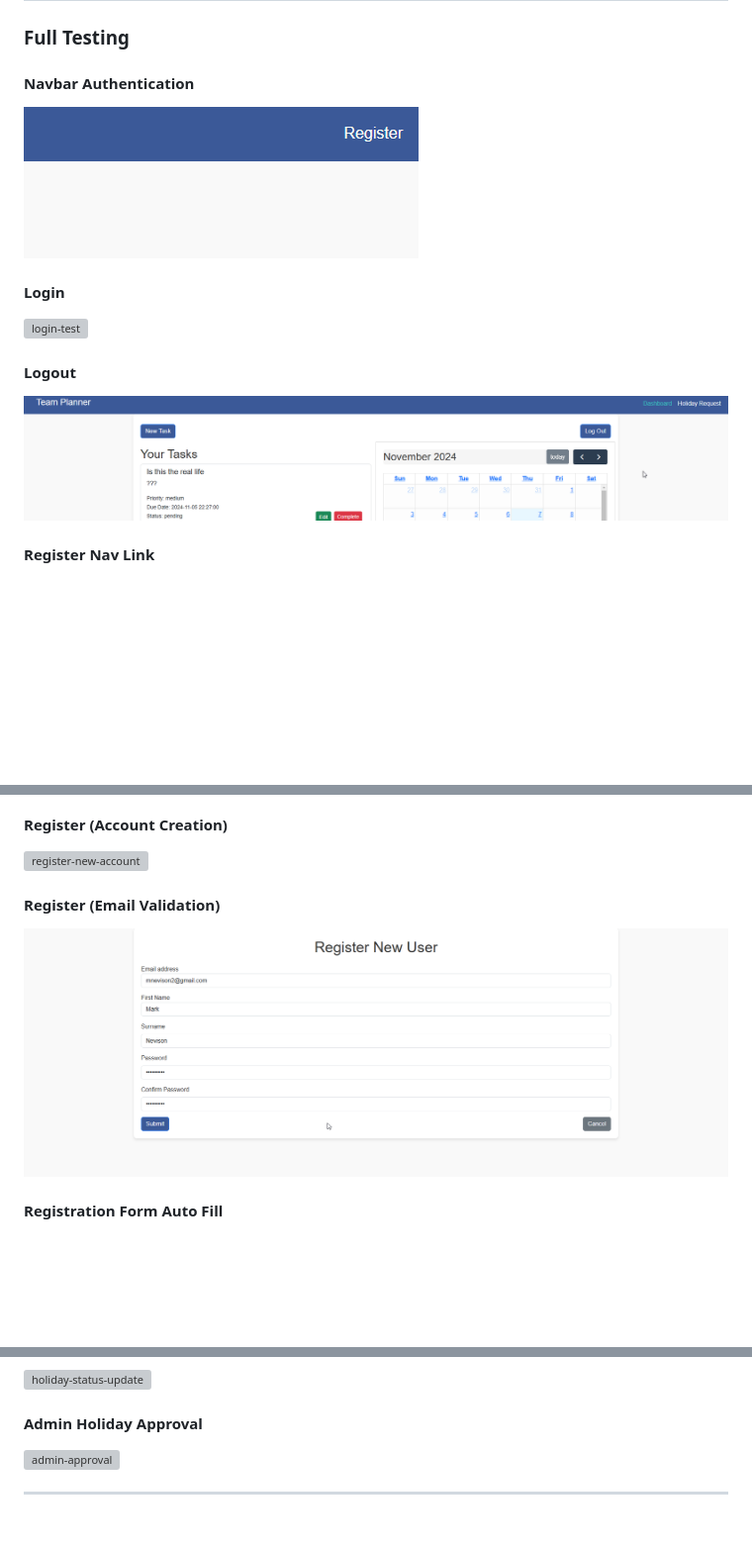
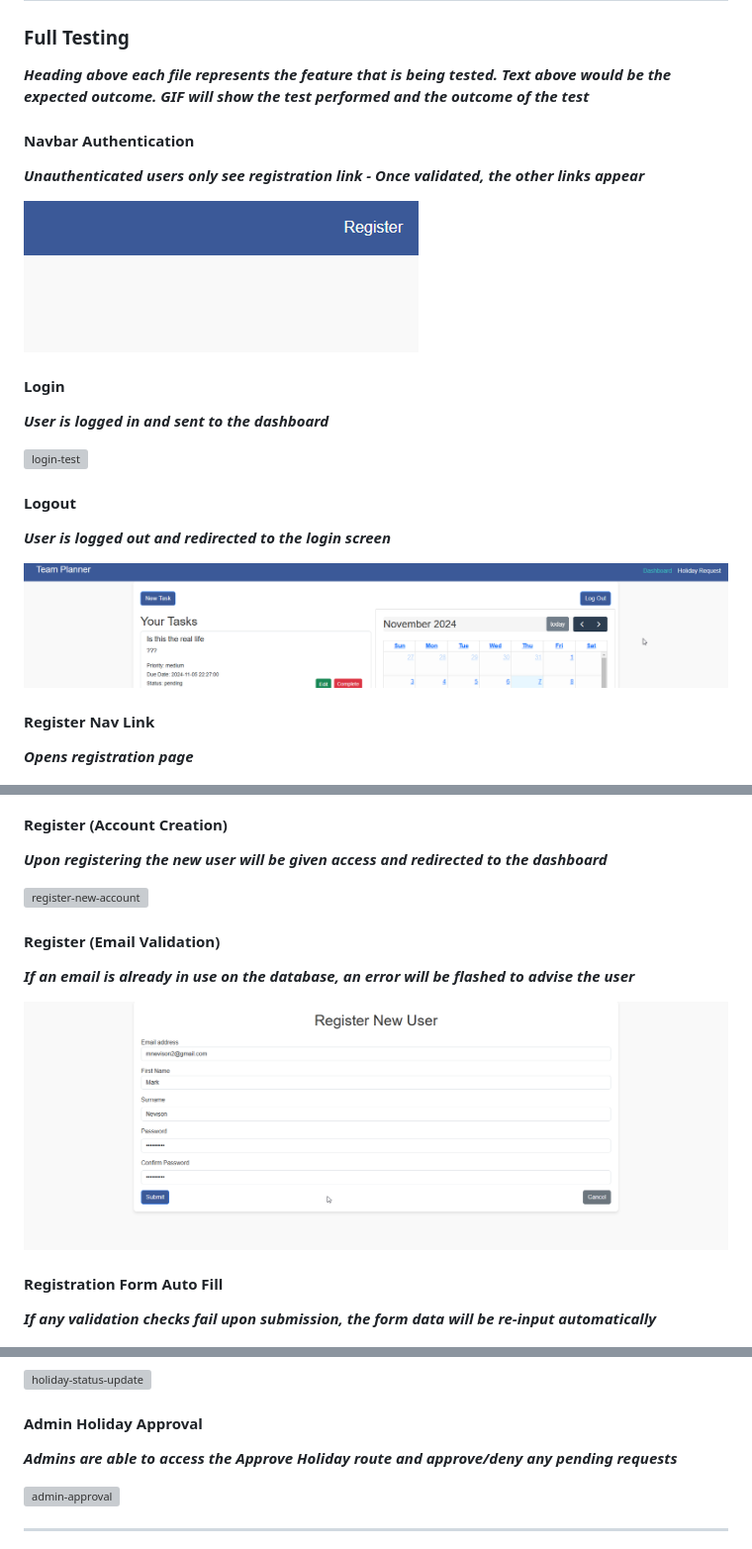
Before and after one commit to mnevison/mp-tres, a Markdown page: TESTING.md, 3 parts joined by grey strips. Shown: that part at 99% size. Rendered like a GitHub page; blank space fills up the shorter version; grey boxes are pictures that could not be loaded.

```diff
--- a/TESTING.md
+++ b/TESTING.md
@@ -155,31 +155,47 @@ Link to deployed site: [Team Planner](https://nightsapp-mp3-95b6adbcde7b.herokua
 
 ### Full Testing
 
+**_Heading above each file represents the feature that is being tested. Text above would be the expected outcome. GIF will show the test performed and the outcome of the test_**
+
 #### Navbar Authentication
+
+**_Unauthenticated users only see registration link - Once validated, the other links appear_**
 
 ![auth-nav](/docs/testing/full-testing/auth-nav.gif)
 
 #### Login
 
+**_User is logged in and sent to the dashboard_**
+
 ![login-test](/docs/testing/full-testing/login-test.gif)
 
 #### Logout
+
+**_User is logged out and redirected to the login screen_**
 
 ![logout-test](/docs/testing/full-testing/logout-test.gif)
 
 #### Register Nav Link
 
+**_Opens registration page_**
+
 ![register-link](/docs/testing/full-testing/register-nav.gif)
 
 #### Register (Account Creation)
+
+**_Upon registering the new user will be given access and redirected to the dashboard_**
 
 ![register-new-account](/docs/testing/full-testing/register-account-creation.gif)
 
 #### Register (Email Validation)
 
+**_If an email is already in use on the database, an error will be flashed to advise the user_**
+
 ![register-email](/docs/testing/full-testing/register-email-validation.gif)
 
 #### Registration Form Auto Fill
+
+**_If any validation checks fail upon submission, the form data will be re-input automatically_**
 
 ![register-auto-fill](/docs/testing/full-testing/register-form-complete.gif)
 
@@ -240,6 +284,8 @@ Link to deployed site: [Team Planner](https://nightsapp-mp3-95b6adbcde7b.herokua
 ![holiday-status-update](/docs/testing/full-testing/holiday-status-update.gif)
 
 #### Admin Holiday Approval
+
+**_Admins are able to access the Approve Holiday route and approve/deny any pending requests_**
 
 ![admin-approval](/docs/testing/full-testing/admin-holiday-approve.gif)
 
```
Also changed, not shown: other parts of TESTING.md (+28 -0 lines).
